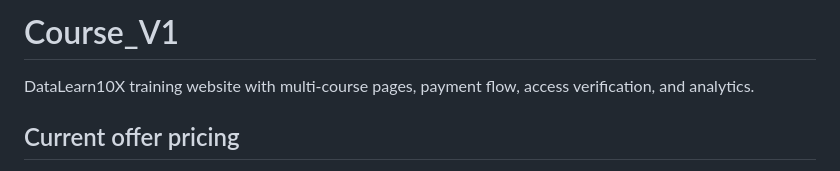
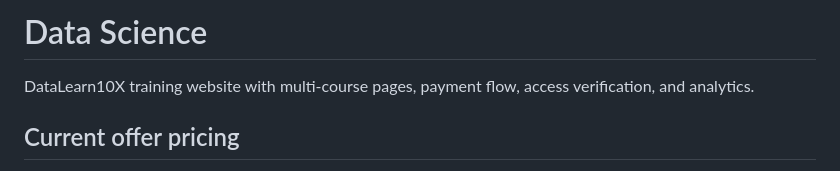
Before and after one commit to pavanwanjari/Data_Science_complete_website, a Markdown page: README.md, the part around the change. GitHub-like rendering.

Commit message:
Rename project from Course_V1 to Data Science

```diff
--- a/README.md
+++ b/README.md
@@ -1,4 +1,4 @@
-# Course_V1
+# Data Science
 
 DataLearn10X training website with multi-course pages, payment flow, access verification, and analytics.
 
```
